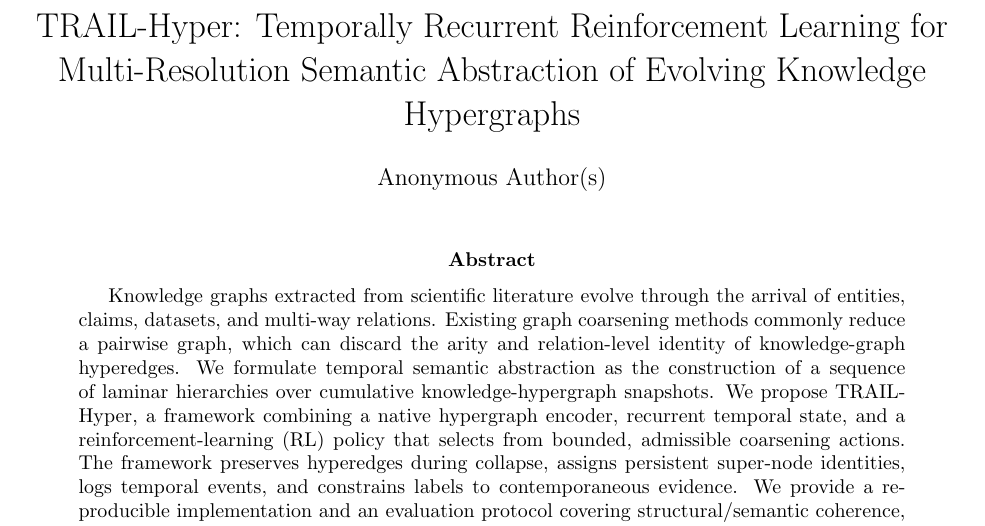
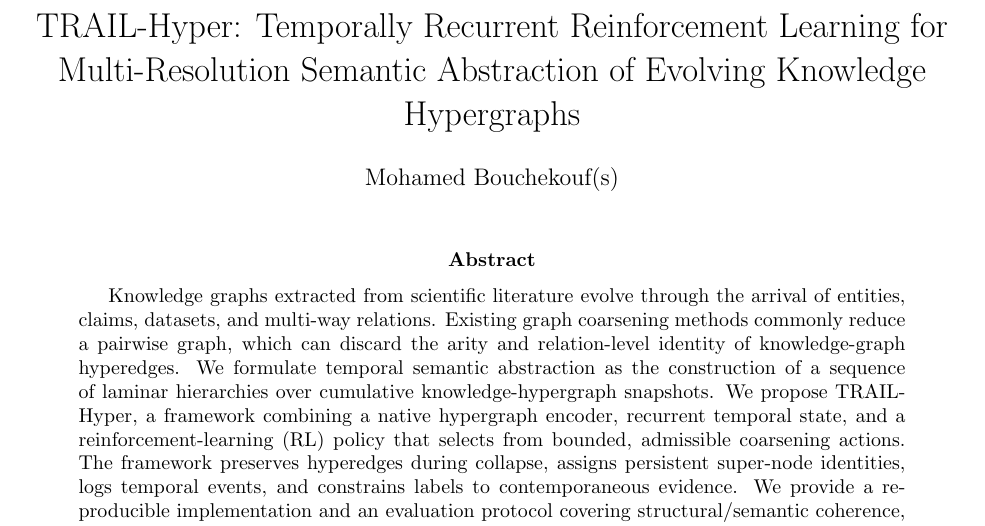
Before and after one commit to medbouchekouf/Multi_Resolution_Semantic_Abstraction_over_an_Evolving_Knowledge, a LaTeX paper (paper/main.tex): part of page 1 of 6, cut so that both start at the same text. Compiled offline with pdfLaTeX.

Commit message:
Update main.tex

```diff
--- a/paper/main.tex
+++ b/paper/main.tex
@@ -5,7 +5,7 @@
 \hypersetup{colorlinks=true,citecolor=blue,urlcolor=blue,linkcolor=blue}
 
 \title{TRAIL-Hyper: Temporally Recurrent Reinforcement Learning for Multi-Resolution Semantic Abstraction of Evolving Knowledge Hypergraphs}
-\author{Anonymous Author(s)}
+\author{Mohamed Bouchekouf(s)}
 \date{}
 
 \begin{document}
```
